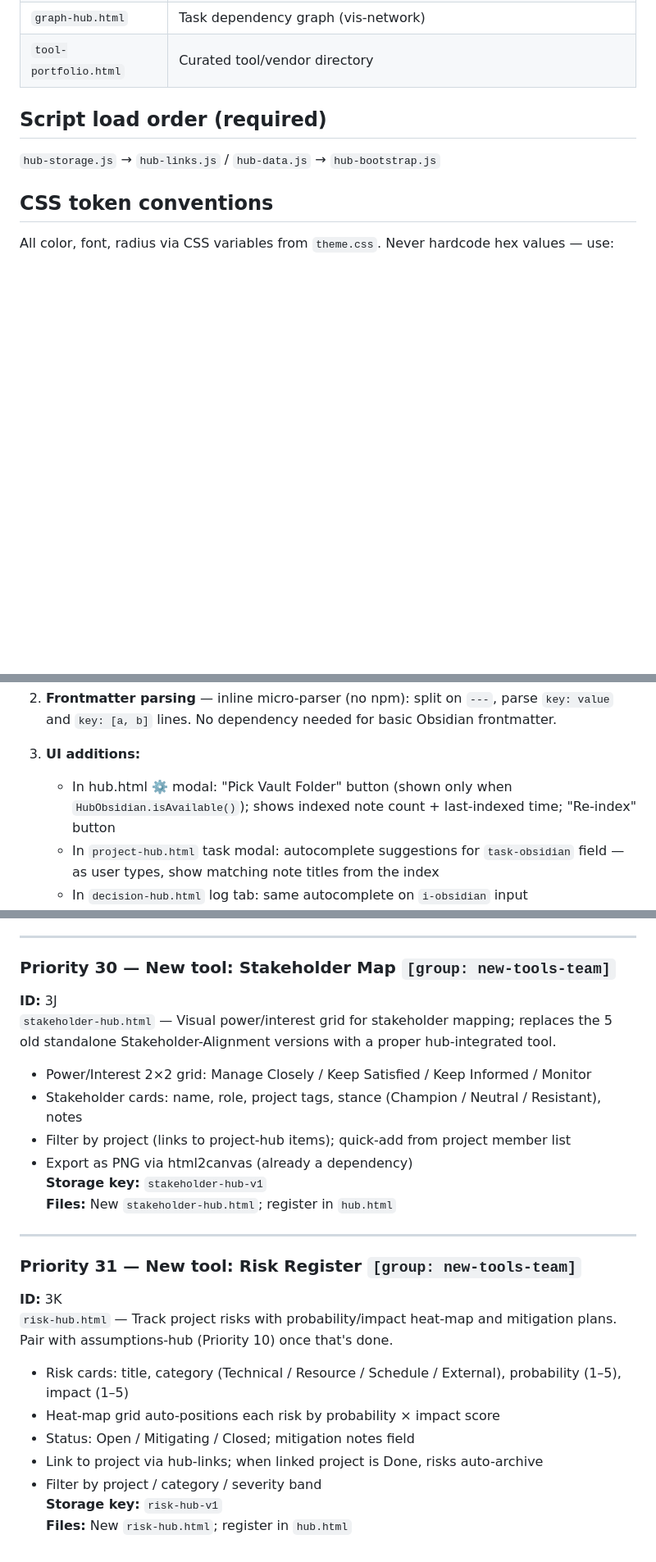
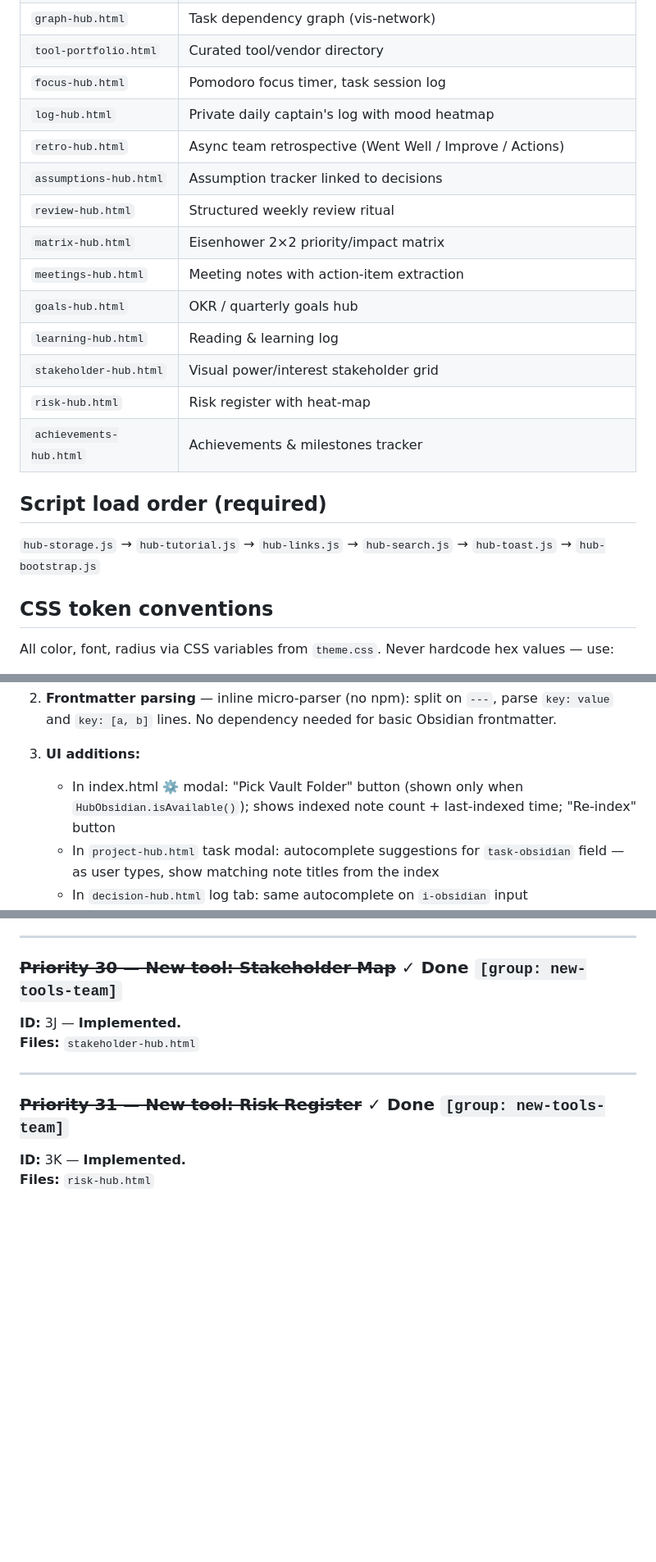
Before and after one commit to onuresen/Thinking-Hub, a Markdown page: CLAUDE.md, 3 parts joined by grey strips. Shown at 82% size. Rendered like a GitHub page; blank space fills up the shorter version.

```diff
--- a/CLAUDE.md
+++ b/CLAUDE.md
@@ -27,9 +27,21 @@ Multi-tool personal productivity web app. **No build step, no Node.js.** Pure HT
 | `canvas-hub.html` | Infinite spatial canvas |
 | `graph-hub.html` | Task dependency graph (vis-network) |
 | `tool-portfolio.html` | Curated tool/vendor directory |
+| `focus-hub.html` | Pomodoro focus timer, task session log |
+| `log-hub.html` | Private daily captain's log with mood heatmap |
+| `retro-hub.html` | Async team retrospective (Went Well / Improve / Actions) |
+| `assumptions-hub.html` | Assumption tracker linked to decisions |
+| `review-hub.html` | Structured weekly review ritual |
+| `matrix-hub.html` | Eisenhower 2×2 priority/impact matrix |
+| `meetings-hub.html` | Meeting notes with action-item extraction |
+| `goals-hub.html` | OKR / quarterly goals hub |
+| `learning-hub.html` | Reading & learning log |
+| `stakeholder-hub.html` | Visual power/interest stakeholder grid |
+| `risk-hub.html` | Risk register with heat-map |
+| `achievements-hub.html` | Achievements & milestones tracker |
 
 ## Script load order (required)
-`hub-storage.js` → `hub-links.js` / `hub-data.js` → `hub-bootstrap.js`
+`hub-storage.js` → `hub-tutorial.js` → `hub-links.js` → `hub-search.js` → `hub-toast.js` → `hub-bootstrap.js`
 
 ## CSS token conventions
 All color, font, radius via CSS variables from `theme.css`. Never hardcode hex values — use:
@@ -106,7 +118,7 @@ When JS modules inject `<style>` blocks (hub-links.js, hub-search.js, hub-tutori
 2. **Frontmatter parsing** — inline micro-parser (no npm): split on `---`, parse `key: value` and `key: [a, b]` lines. No dependency needed for basic Obsidian frontmatter.
 
 3. **UI additions:**
-   - In hub.html ⚙️ modal: "Pick Vault Folder" button (shown only when `HubObsidian.isAvailable()`); shows indexed note count + last-indexed time; "Re-index" button
+   - In index.html ⚙️ modal: "Pick Vault Folder" button (shown only when `HubObsidian.isAvailable()`); shows indexed note count + last-indexed time; "Re-index" button
    - In `project-hub.html` task modal: autocomplete suggestions for `task-obsidian` field — as user types, show matching note titles from the index
    - In `decision-hub.html` log tab: same autocomplete on `i-obsidian` input
    - Optional: "Related notes" panel next to a task — shows notes whose title/tags overlap with task title
@@ -371,25 +329,12 @@ Add a canvas item resolver in `hub-links.js` `resolveItems()`. Each canvas node
 
 ---
 
-### Priority 30 — New tool: Stakeholder Map `[group: new-tools-team]`
-**ID:** 3J
-`stakeholder-hub.html` — Visual power/interest grid for stakeholder mapping; replaces the 5 old standalone Stakeholder-Alignment versions with a proper hub-integrated tool.
-- Power/Interest 2×2 grid: Manage Closely / Keep Satisfied / Keep Informed / Monitor
-- Stakeholder cards: name, role, project tags, stance (Champion / Neutral / Resistant), notes
-- Filter by project (links to project-hub items); quick-add from project member list
-- Export as PNG via html2canvas (already a dependency)
-**Storage key:** `stakeholder-hub-v1`
-**Files:** New `stakeholder-hub.html`; register in `hub.html`
+### ~~Priority 30 — New tool: Stakeholder Map~~ ✓ Done `[group: new-tools-team]`
+**ID:** 3J — **Implemented.**
+**Files:** `stakeholder-hub.html`
 
 ---
 
-### Priority 31 — New tool: Risk Register `[group: new-tools-team]`
-**ID:** 3K
-`risk-hub.html` — Track project risks with probability/impact heat-map and mitigation plans. Pair with assumptions-hub (Priority 10) once that's done.
-- Risk cards: title, category (Technical / Resource / Schedule / External), probability (1–5), impact (1–5)
-- Heat-map grid auto-positions each risk by probability × impact score
-- Status: Open / Mitigating / Closed; mitigation notes field
-- Link to project via hub-links; when linked project is Done, risks auto-archive
-- Filter by project / category / severity band
-**Storage key:** `risk-hub-v1`
-**Files:** New `risk-hub.html`; register in `hub.html`
+### ~~Priority 31 — New tool: Risk Register~~ ✓ Done `[group: new-tools-team]`
+**ID:** 3K — **Implemented.**
+**Files:** `risk-hub.html`
```
Also changed, not shown: other parts of CLAUDE.md (+38 -92 lines).
